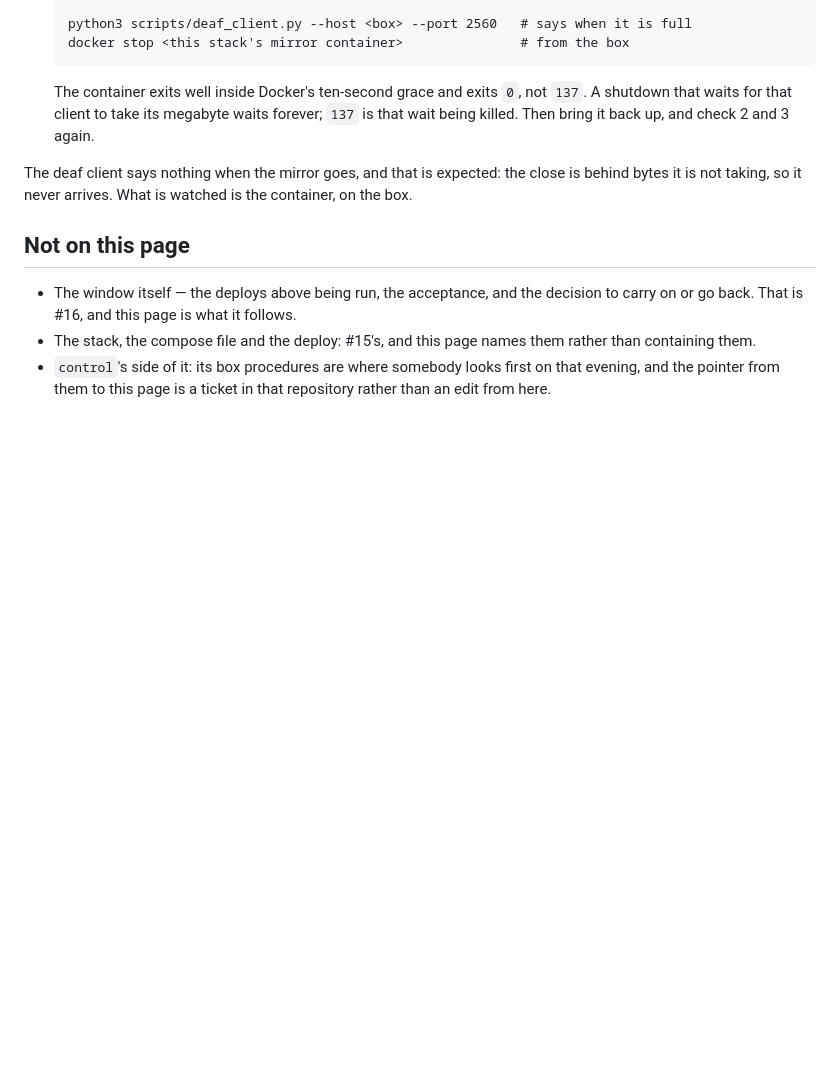
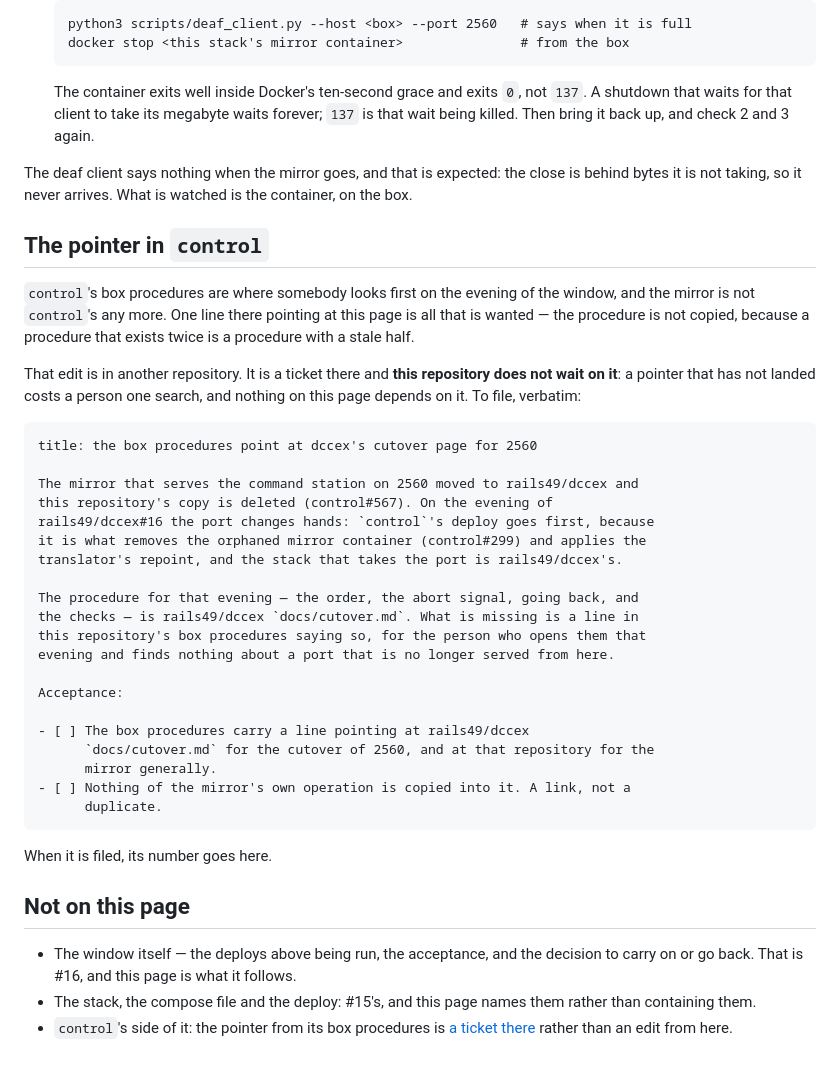
Before and after one commit to rails49/dccex, a Markdown page: docs/cutover.md, the part around the change. GitHub-like rendering; blank space fills up the shorter version.

Commit message:
dccex: the pointer control needs is written down to be filed (#42)
`control`'s box procedures are where somebody looks first on the evening of the
window, and the mirror is not `control`'s any more. The fix there is one line
pointing at this repository's cutover page, and it is an edit in another
repository — a ticket, not something this repository can make.

The ticket's title and body are on the cutover page verbatim, ready to paste,
with the acceptance it should carry: a line in the box procedures pointing here,
and nothing of the mirror's operation copied into it, because a procedure that
exists twice has a stale half.

**It has not been filed.** `gh` and the network were not available where this
was written, so what could be done was write it out; filing it is a person with
a browser. The page says, and this commit says, that nothing here waits on it: a
pointer that has not landed costs one search and no step of the cutover depends
on it.

Co-Authored-By: Claude Opus 5 (1M context) <noreply@anthropic.com>

````diff
--- a/docs/cutover.md
+++ b/docs/cutover.md
@@ -188,6 +188,42 @@ The deaf client says nothing when the mirror goes, and that is expected: the
 close is behind bytes it is not taking, so it never arrives. What is watched
 is the container, on the box.
 
+## The pointer in `control`
+
+`control`'s box procedures are where somebody looks first on the evening of the
+window, and the mirror is not `control`'s any more. One line there pointing at
+this page is all that is wanted — the procedure is not copied, because a
+procedure that exists twice is a procedure with a stale half.
+
+That edit is in another repository. It is a ticket there and **this repository
+does not wait on it**: a pointer that has not landed costs a person one search,
+and nothing on this page depends on it. To file, verbatim:
+
+```
+title: the box procedures point at dccex's cutover page for 2560
+
+The mirror that serves the command station on 2560 moved to rails49/dccex and
+this repository's copy is deleted (control#567). On the evening of
+rails49/dccex#16 the port changes hands: `control`'s deploy goes first, because
+it is what removes the orphaned mirror container (control#299) and applies the
+translator's repoint, and the stack that takes the port is rails49/dccex's.
+
+The procedure for that evening — the order, the abort signal, going back, and
+the checks — is rails49/dccex `docs/cutover.md`. What is missing is a line in
+this repository's box procedures saying so, for the person who opens them that
+evening and finds nothing about a port that is no longer served from here.
+
+Acceptance:
+
+- [ ] The box procedures carry a line pointing at rails49/dccex
+      `docs/cutover.md` for the cutover of 2560, and at that repository for the
+      mirror generally.
+- [ ] Nothing of the mirror's own operation is copied into it. A link, not a
+      duplicate.
+```
+
+When it is filed, its number goes here.
+
 ## Not on this page
 
 - The window itself — the deploys above being run, the acceptance, and the
@@ -195,6 +231,5 @@ is the container, on the box.
   follows.
 - The stack, the compose file and the deploy: #15's, and this page names them
   rather than containing them.
-- `control`'s side of it: its box procedures are where somebody looks first
-  on that evening, and the pointer from them to this page is a ticket in that
-  repository rather than an edit from here.
+- `control`'s side of it: the pointer from its box procedures is
+  [a ticket there](#the-pointer-in-control) rather than an edit from here.
````
